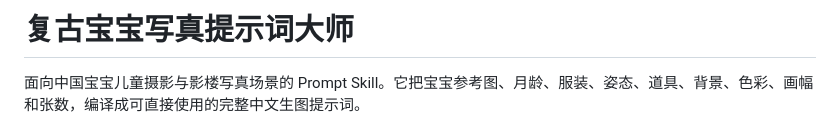
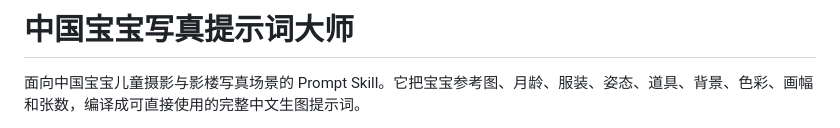
Before and after one commit to ktingshu/baby-portrait-prompt-skill, a Markdown page: README.md, the part around the change. Drawn GitHub-style.

```diff
--- a/README.md
+++ b/README.md
@@ -1,4 +1,4 @@
-# 复古宝宝写真提示词大师
+# 中国宝宝写真提示词大师
 
 面向中国宝宝儿童摄影与影楼写真场景的 Prompt Skill。它把宝宝参考图、月龄、服装、姿态、道具、背景、色彩、画幅和张数，编译成可直接使用的完整中文生图提示词。
 
```
